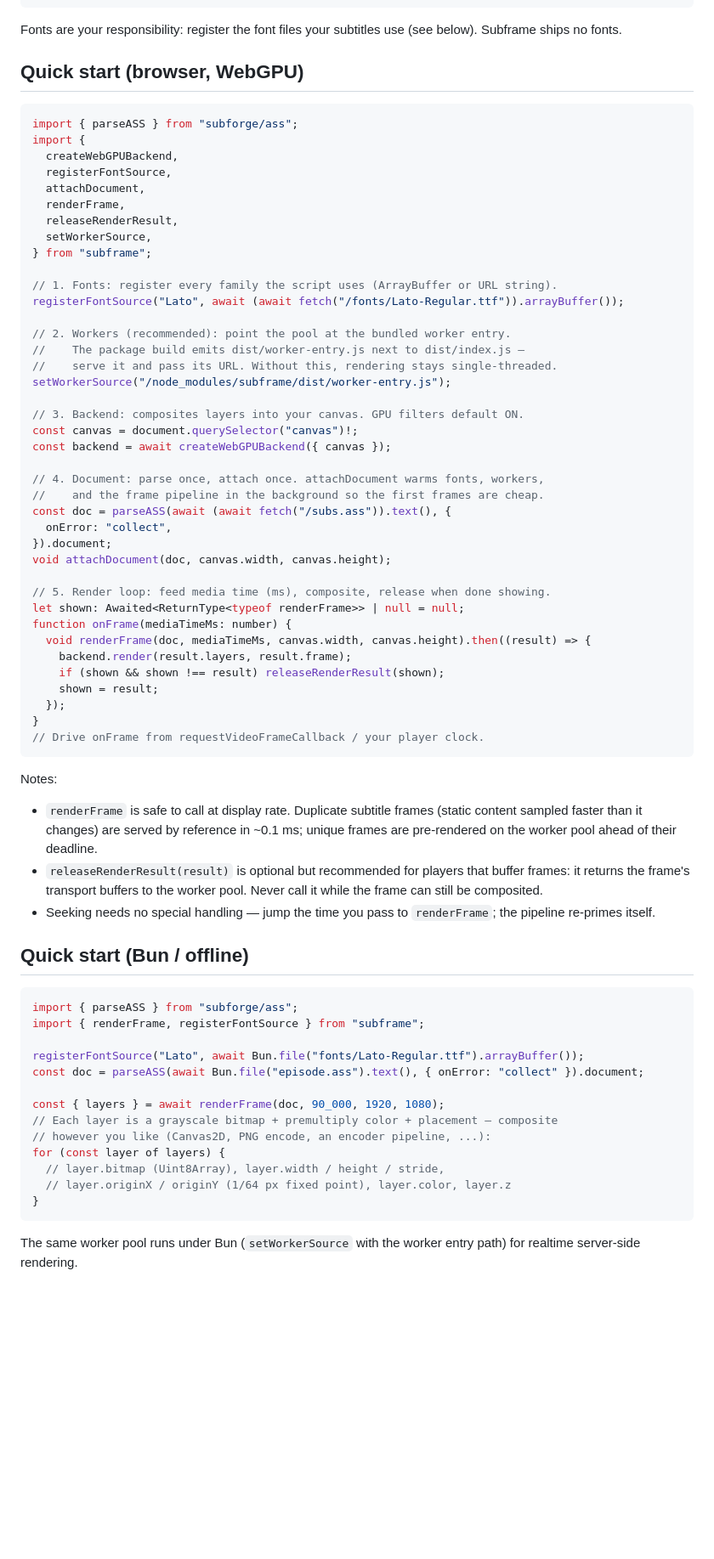
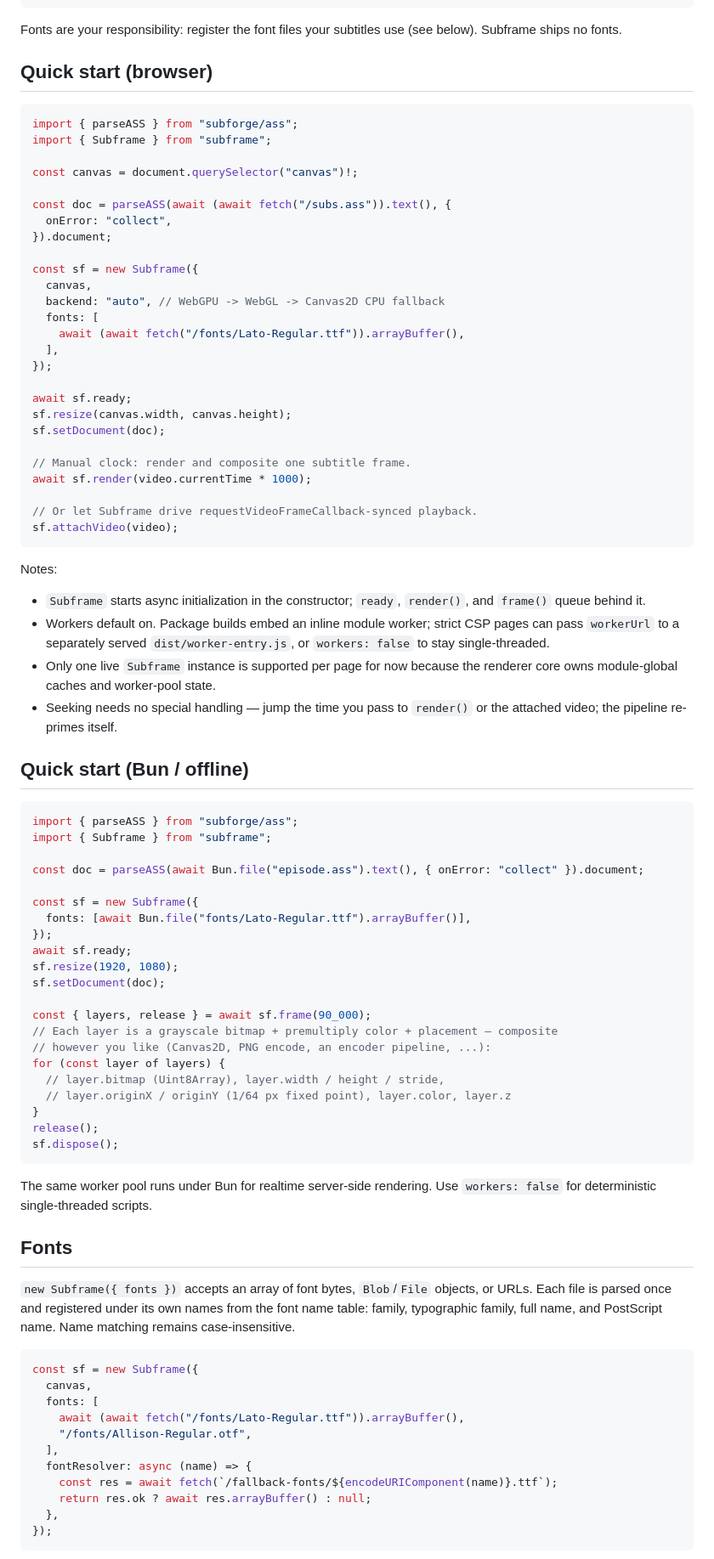
Before and after one commit to wiedymi/subframe, a Markdown page: README.md, the part around one of its changes. Shown at 85% size. Rendered like a GitHub page; blank space fills up the shorter version.

Commit message:
Document Subframe class API and font resolution

````diff
--- a/README.md
+++ b/README.md
@@ -22,72 +22,87 @@ bun add subframe subforge
 
 Fonts are your responsibility: register the font files your subtitles use (see below). Subframe ships no fonts.
 
-## Quick start (browser, WebGPU)
+## Quick start (browser)
 
 ```ts
 import { parseASS } from "subforge/ass";
-import {
-  createWebGPUBackend,
-  registerFontSource,
-  attachDocument,
-  renderFrame,
-  releaseRenderResult,
-  setWorkerSource,
-} from "subframe";
+import { Subframe } from "subframe";
 
-// 1. Fonts: register every family the script uses (ArrayBuffer or URL string).
-registerFontSource("Lato", await (await fetch("/fonts/Lato-Regular.ttf")).arrayBuffer());
+const canvas = document.querySelector("canvas")!;
 
-// 2. Workers (recommended): point the pool at the bundled worker entry.
-//    The package build emits dist/worker-entry.js next to dist/index.js —
-//    serve it and pass its URL. Without this, rendering stays single-threaded.
-setWorkerSource("/node_modules/subframe/dist/worker-entry.js");
-
-// 3. Backend: composites layers into your canvas. GPU filters default ON.
-const canvas = document.querySelector("canvas")!;
-const backend = await createWebGPUBackend({ canvas });
-
-// 4. Document: parse once, attach once. attachDocument warms fonts, workers,
-//    and the frame pipeline in the background so the first frames are cheap.
 const doc = parseASS(await (await fetch("/subs.ass")).text(), {
   onError: "collect",
 }).document;
-void attachDocument(doc, canvas.width, canvas.height);
 
-// 5. Render loop: feed media time (ms), composite, release when done showing.
-let shown: Awaited<ReturnType<typeof renderFrame>> | null = null;
-function onFrame(mediaTimeMs: number) {
-  void renderFrame(doc, mediaTimeMs, canvas.width, canvas.height).then((result) => {
-    backend.render(result.layers, result.frame);
-    if (shown && shown !== result) releaseRenderResult(shown);
-    shown = result;
-  });
-}
-// Drive onFrame from requestVideoFrameCallback / your player clock.
+const sf = new Subframe({
+  canvas,
+  backend: "auto", // WebGPU -> WebGL -> Canvas2D CPU fallback
+  fonts: [
+    await (await fetch("/fonts/Lato-Regular.ttf")).arrayBuffer(),
+  ],
+});
+
+await sf.ready;
+sf.resize(canvas.width, canvas.height);
+sf.setDocument(doc);
+
+// Manual clock: render and composite one subtitle frame.
+await sf.render(video.currentTime * 1000);
+
+// Or let Subframe drive requestVideoFrameCallback-synced playback.
+sf.attachVideo(video);
 ```
 
 Notes:
 
-- `renderFrame` is safe to call at display rate. Duplicate subtitle frames (static content sampled faster than it changes) are served by reference in ~0.1 ms; unique frames are pre-rendered on the worker pool ahead of their deadline.
-- `releaseRenderResult(result)` is optional but recommended for players that buffer frames: it returns the frame's transport buffers to the worker pool. Never call it while the frame can still be composited.
-- Seeking needs no special handling — jump the time you pass to `renderFrame`; the pipeline re-primes itself.
+- `Subframe` starts async initialization in the constructor; `ready`, `render()`, and `frame()` queue behind it.
+- Workers default on. Package builds embed an inline module worker; strict CSP pages can pass `workerUrl` to a separately served `dist/worker-entry.js`, or `workers: false` to stay single-threaded.
+- Only one live `Subframe` instance is supported per page for now because the renderer core owns module-global caches and worker-pool state.
+- Seeking needs no special handling — jump the time you pass to `render()` or the attached video; the pipeline re-primes itself.
 
 ## Quick start (Bun / offline)
 
 ```ts
 import { parseASS } from "subforge/ass";
-import { renderFrame, registerFontSource } from "subframe";
+import { Subframe } from "subframe";
 
-registerFontSource("Lato", await Bun.file("fonts/Lato-Regular.ttf").arrayBuffer());
 const doc = parseASS(await Bun.file("episode.ass").text(), { onError: "collect" }).document;
 
-const { layers } = await renderFrame(doc, 90_000, 1920, 1080);
+const sf = new Subframe({
+  fonts: [await Bun.file("fonts/Lato-Regular.ttf").arrayBuffer()],
+});
+await sf.ready;
+sf.resize(1920, 1080);
+sf.setDocument(doc);
+
+const { layers, release } = await sf.frame(90_000);
 // Each layer is a grayscale bitmap + premultiply color + placement — composite
 // however you like (Canvas2D, PNG encode, an encoder pipeline, ...):
 for (const layer of layers) {
   // layer.bitmap (Uint8Array), layer.width / height / stride,
   // layer.originX / originY (1/64 px fixed point), layer.color, layer.z
 }
+release();
+sf.dispose();
 ```
 
-The same worker pool runs under Bun (`setWorkerSource` with the worker entry path) for realtime server-side rendering.
+The same worker pool runs under Bun for realtime server-side rendering. Use `workers: false` for deterministic single-threaded scripts.
+
+## Fonts
+
+`new Subframe({ fonts })` accepts an array of font bytes, `Blob`/`File` objects, or URLs. Each file is parsed once and registered under its own names from the font name table: family, typographic family, full name, and PostScript name. Name matching remains case-insensitive.
+
+```ts
+const sf = new Subframe({
+  canvas,
+  fonts: [
+    await (await fetch("/fonts/Lato-Regular.ttf")).arrayBuffer(),
+    "/fonts/Allison-Regular.otf",
+  ],
+  fontResolver: async (name) => {
+    const res = await fetch(`/fallback-fonts/${encodeURIComponent(name)}.ttf`);
+    return res.ok ? await res.arrayBuffer() : null;
+  },
+});
+```
+
````
Also changed, not shown: other parts of README.md (+29 -3 lines).
